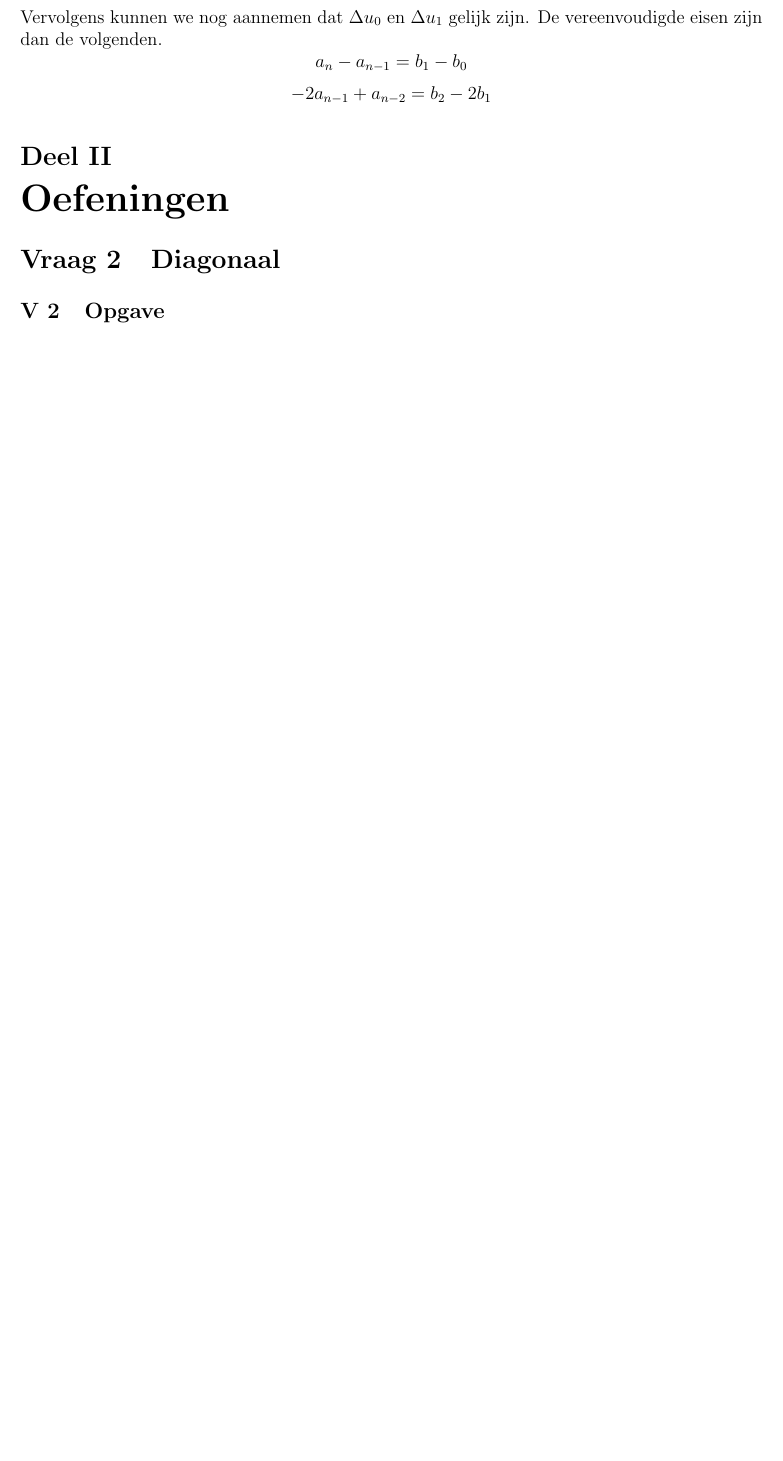
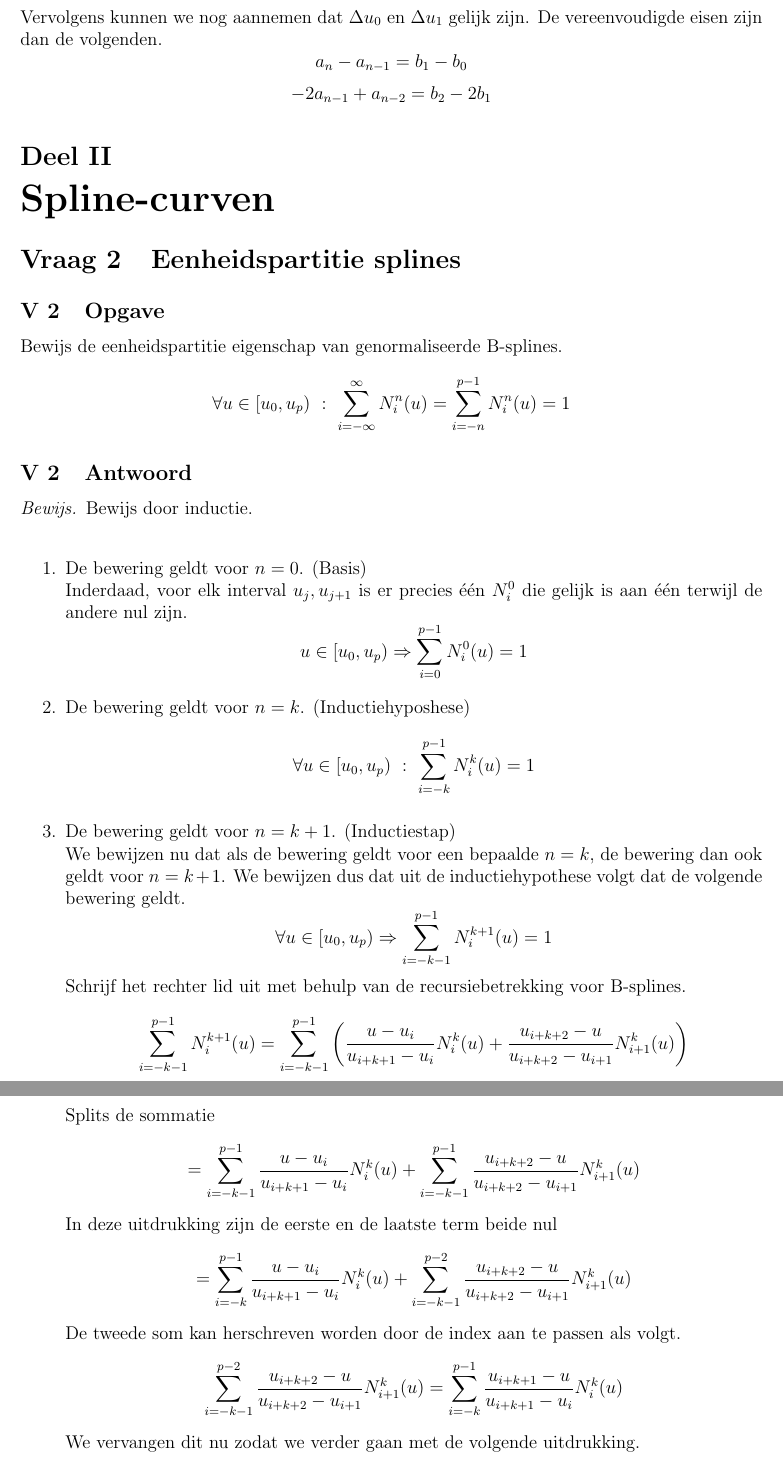
Before and after one commit to NorfairKing/TMI-Notities, a LaTeX problem sheet (examenvragen/examenvragen.tex, which reads examenvragen/vraag_eenheidspartitie_bsplines.tex): part of page 3 of 12 before the commit and two parts of pages 3 and 4 of 13 after it, the two joined at a grey line, cut so that both start at the same text, the shorter picture padded with empty space. Compiled offline with pdfLaTeX.

Commit message:
eenheidspartitie bspliens

```diff
--- a/examenvragen/examenvragen.tex
+++ b/examenvragen/examenvragen.tex
@@ -35,9 +35,10 @@
 \section{Bereken de tweede partiele afgeleide in de hoekpunten van een B\'ezier-oppervlak, leg uit en geef grafisch weer.}
 \fi
 
+\part{Spline-curven}
+\subfile{vraag_eenheidspartitie_bsplines}
+
 \iffalse
-\part{Spline-curven}
-\section{Bewijs de eenheidspartitieeigenschap van genormaliseerde B-splines.}
 \section{Hoe kan men bij splinecurven punten laten interpoleren door het samennemen van controlepunten? Hoeveel moeten er samenvallen? }
 \section{Hoe kan men bij splines punten laten interpoleren door het samennemen van knooppunten?}
 \section{Geef het algoritm van de Boor en bewijs de correctheid ervan.}
--- /dev/null
+++ b/examenvragen/vraag_eenheidspartitie_bsplines.tex
@@ -0,0 +1,74 @@
+\documentclass[examenvragen.tex]{subfiles}
+
+\begin{document}
+
+\section{Eenheidspartitie splines}
+\subsection{Opgave}
+Bewijs de eenheidspartitie eigenschap van genormaliseerde B-splines.
+\[
+\forall u \in [u_0,u_p)\ :\
+\sum_{i=-\infty}^{\infty}N_{i}^{n}(u)
+= \sum_{i=-n}^{p-1}N_{i}^{n}(u)
+= 1
+\]
+
+\subsection{Antwoord}
+\begin{proof}Bewijs door inductie.\\
+\begin{enumerate}
+\item De bewering geldt voor $n=0$. (Basis)\\
+Inderdaad, voor elk interval $u_j,u_{j+1}$ is er precies \'e\'en $N_{i}^{0}$ die gelijk is aan \'e\'en terwijl de andere nul zijn.
+\[
+u \in [u_0,u_p) \Rightarrow
+\sum_{i=0}^{p-1}N_{i}^{0}(u)
+= 1
+\]
+\item De bewering geldt voor $n=k$. (Inductiehyposhese)
+\[
+\forall u \in [u_0,u_p)\ :\
+\sum_{i=-k}^{p-1}N_{i}^{k}(u)
+= 1
+\]
+\item De bewering geldt voor $n=k+1$. (Inductiestap)\\
+We bewijzen nu dat als de bewering geldt voor een bepaalde $n=k$, de bewering dan ook geldt voor $n=k+1$.
+We bewijzen dus dat uit de inductiehypothese volgt dat de volgende bewering geldt.
+\[
+\forall u \in [u_0,u_p) \Rightarrow
+\sum_{i=-k-1}^{p-1}N_{i}^{k+1}(u)
+= 1
+\]
+Schrijf het rechter lid uit met behulp van de recursiebetrekking voor B-splines.
+\[
+\sum_{i=-k-1}^{p-1}N_{i}^{k+1}(u)
+= \sum_{i=-k-1}^{p-1}
+\left(
+\frac{u-u_i}{u_{i+k+1}-u_i}					N_{i}^{k}(u)
++ \frac{u_{i+k+2}-u}{u_{i+k+2}-u_{i+1}}			N_{i+1}^{k}(u)
+\right)
+\]
+Splits de sommatie
+\[
+=
+\sum_{i=-k-1}^{p-1}
+\frac{u-u_i}{u_{i+k+1}-u_i}					N_{i}^{k}(u)
++
+\sum_{i=-k-1}^{p-1}
+\frac{u_{i+k+2}-u}{u_{i+k+2}-u_{i+1}}			N_{i+1}^{k}(u)
+\]
+In deze uitdrukking zijn de eerste en de laatste term beide nul
+\[
+=
+\sum_{i=-k}^{p-1}
+\frac{u-u_i}{u_{i+k+1}-u_i}					N_{i}^{k}(u)
++
+\sum_{i=-k-1}^{p-2}
+\frac{u_{i+k+2}-u}{u_{i+k+2}-u_{i+1}}			N_{i+1}^{k}(u)
+\]
+De tweede som kan herschreven worden door de index aan te passen als volgt.
+\[
+\sum_{i=-k-1}^{p-2}
+\frac{u_{i+k+2}-u}{u_{i+k+2}-u_{i+1}}			N_{i+1}^{k}(u)
+=
+\sum_{i=-k}^{p-1}
+\frac{u_{i+k+1}-u}{u_{i+k+1}-u_{i}}			N_{i}^{k}(u)
+\]
+We vervangen dit nu zodat we verder gaan met de volgende uitdrukking.
```
Also changed, not shown: examenvragen/vraag_eenheidspartitie_bsplines.tex (29 more changed lines).
